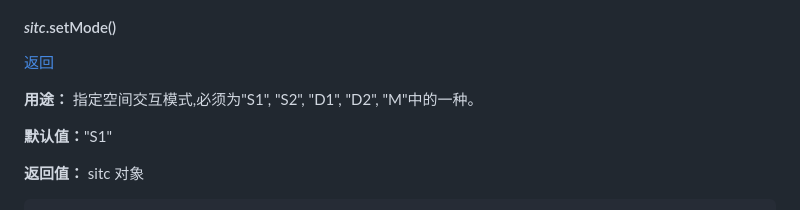
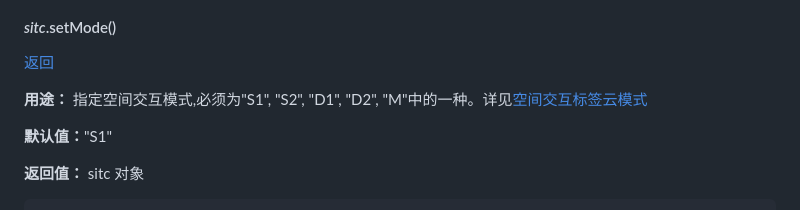
Before and after one commit to JiaVvv99/sitclib, a Markdown page: README.md, the part around the change. Rendered like a GitHub page.

```diff
--- a/README.md
+++ b/README.md
@@ -349,7 +349,7 @@ sitc.data(sidata2); // 重新指定空间交互数据
 
 [返回](#top)
 
-**用途：** 指定空间交互模式,必须为"S1", "S2", "D1", "D2", "M"中的一种。
+**用途：** 指定空间交互模式,必须为"S1", "S2", "D1", "D2", "M"中的一种。详见[空间交互标签云模式](#空间交互标签云模式)
 
 **默认值：**"S1"
 
```
